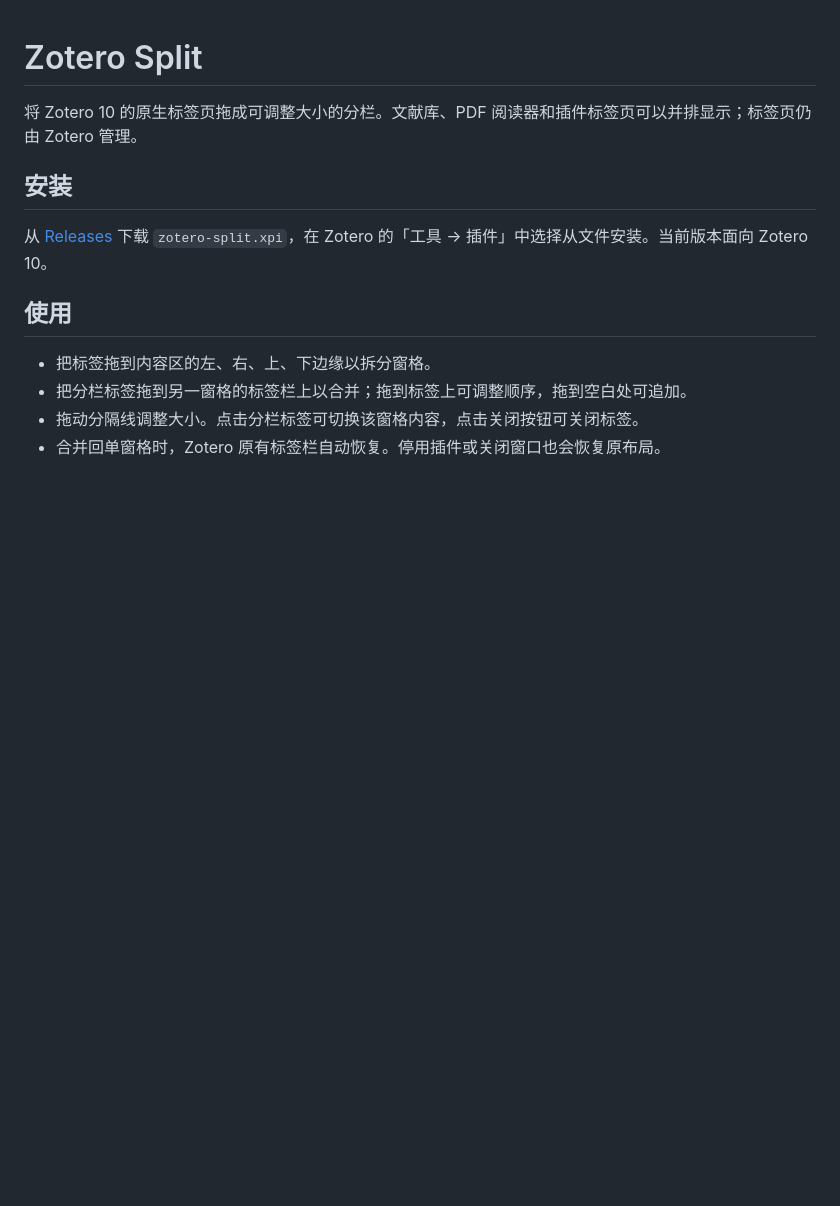
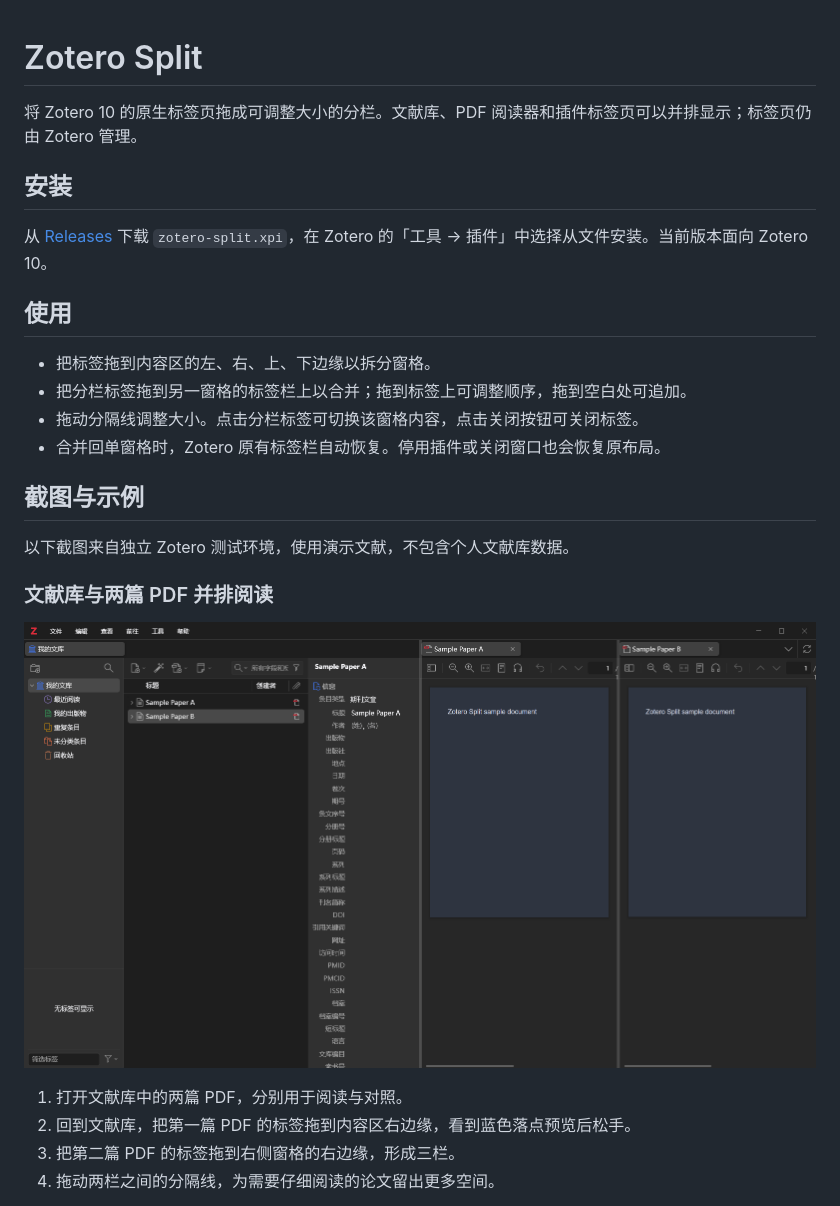
Before and after one commit to liuuang/zotero-split, a Markdown page: README.md, the part around one of its changes. Rendered like a GitHub page; pictures changed too: docs/images/split.png (added); blank space fills up the shorter version.

```diff
--- a/README.md
+++ b/README.md
@@ -12,3 +12,17 @@
 - 把分栏标签拖到另一窗格的标签栏上以合并；拖到标签上可调整顺序，拖到空白处可追加。
 - 拖动分隔线调整大小。点击分栏标签可切换该窗格内容，点击关闭按钮可关闭标签。
 - 合并回单窗格时，Zotero 原有标签栏自动恢复。停用插件或关闭窗口也会恢复原布局。
+
+## 截图与示例
+
+以下截图来自独立 Zotero 测试环境，使用演示文献，不包含个人文献库数据。
+
+### 文献库与两篇 PDF 并排阅读
+
+![Zotero Split：文献库与两篇演示 PDF 并排](docs/images/split.png)
+
+1. 打开文献库中的两篇 PDF，分别用于阅读与对照。
+2. 回到文献库，把第一篇 PDF 的标签拖到内容区右边缘，看到蓝色落点预览后松手。
+3. 把第二篇 PDF 的标签拖到右侧窗格的右边缘，形成三栏。
+4. 拖动两栏之间的分隔线，为需要仔细阅读的论文留出更多空间。
+
```
Also changed, not shown: other parts of README.md (+15 -0 lines), docs/images/merged.png (added).
